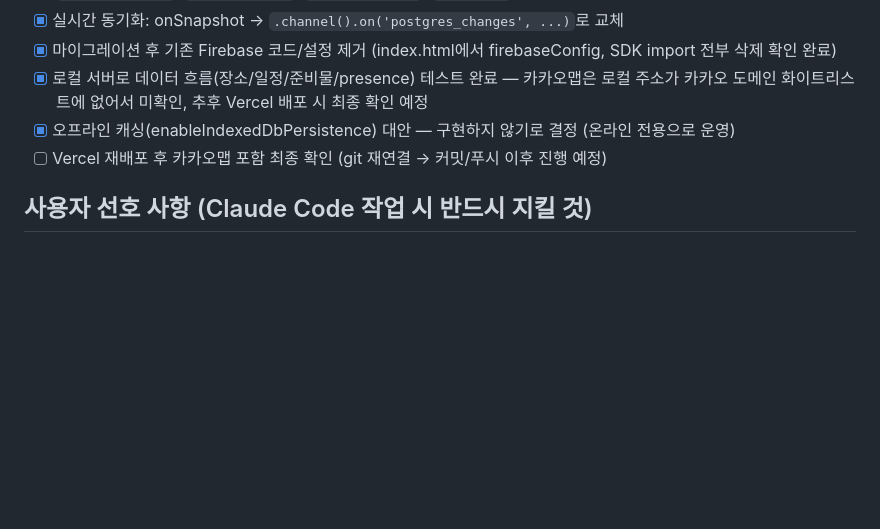
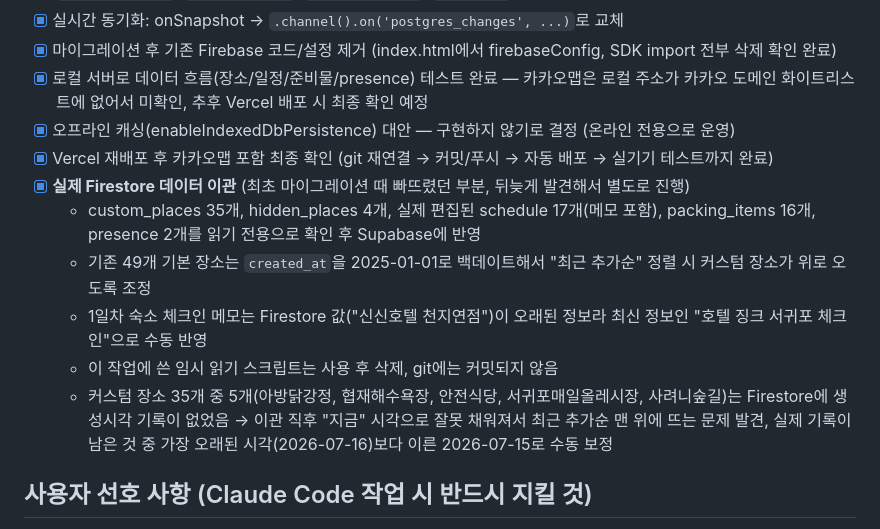
Before and after one commit to Maxxya77/JEJU-TRIP-2608, a Markdown page: MIGRATION_NOTES.md, the part around the change. GitHub-like rendering; blank space fills up the shorter version.

Commit message:
Update migration notes with real Firestore data import details
Document the follow-up data migration (custom places, schedule edits,
packing items, presence) that was missed in the initial code-only
migration, plus the sort-order fix for entries lacking a Firestore
createdAt timestamp.

Co-Authored-By: Claude Sonnet 5 <noreply@anthropic.com>

```diff
--- a/MIGRATION_NOTES.md
+++ b/MIGRATION_NOTES.md
@@ -44,7 +44,13 @@ Claude Code에서 이 파일을 참고해서 이어서 작업해주세요.
 - [x] 마이그레이션 후 기존 Firebase 코드/설정 제거 (index.html에서 firebaseConfig, SDK import 전부 삭제 확인 완료)
 - [x] 로컬 서버로 데이터 흐름(장소/일정/준비물/presence) 테스트 완료 — 카카오맵은 로컬 주소가 카카오 도메인 화이트리스트에 없어서 미확인, 추후 Vercel 배포 시 최종 확인 예정
 - [x] 오프라인 캐싱(enableIndexedDbPersistence) 대안 — 구현하지 않기로 결정 (온라인 전용으로 운영)
-- [ ] Vercel 재배포 후 카카오맵 포함 최종 확인 (git 재연결 → 커밋/푸시 이후 진행 예정)
+- [x] Vercel 재배포 후 카카오맵 포함 최종 확인 (git 재연결 → 커밋/푸시 → 자동 배포 → 실기기 테스트까지 완료)
+- [x] **실제 Firestore 데이터 이관** (최초 마이그레이션 때 빠뜨렸던 부분, 뒤늦게 발견해서 별도로 진행)
+  - custom_places 35개, hidden_places 4개, 실제 편집된 schedule 17개(메모 포함), packing_items 16개, presence 2개를 읽기 전용으로 확인 후 Supabase에 반영
+  - 기존 49개 기본 장소는 `created_at`을 2025-01-01로 백데이트해서 "최근 추가순" 정렬 시 커스텀 장소가 위로 오도록 조정
+  - 1일차 숙소 체크인 메모는 Firestore 값("신신호텔 천지연점")이 오래된 정보라 최신 정보인 "호텔 징크 서귀포 체크인"으로 수동 반영
+  - 이 작업에 쓴 임시 읽기 스크립트는 사용 후 삭제, git에는 커밋되지 않음
+  - 커스텀 장소 35개 중 5개(아방닭강정, 협재해수욕장, 안전식당, 서귀포매일올레시장, 사려니숲길)는 Firestore에 생성시각 기록이 없었음 → 이관 직후 "지금" 시각으로 잘못 채워져서 최근 추가순 맨 위에 뜨는 문제 발견, 실제 기록이 남은 것 중 가장 오래된 시각(2026-07-16)보다 이른 2026-07-15로 수동 보정
 
 ## 사용자 선호 사항 (Claude Code 작업 시 반드시 지킬 것)
 
```
